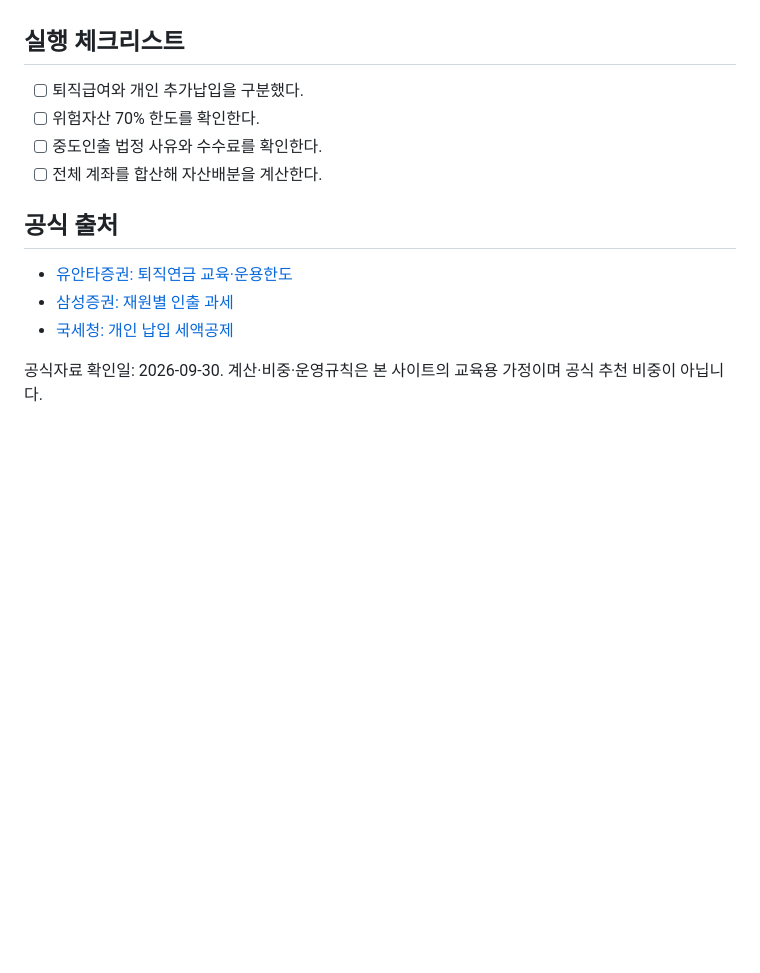
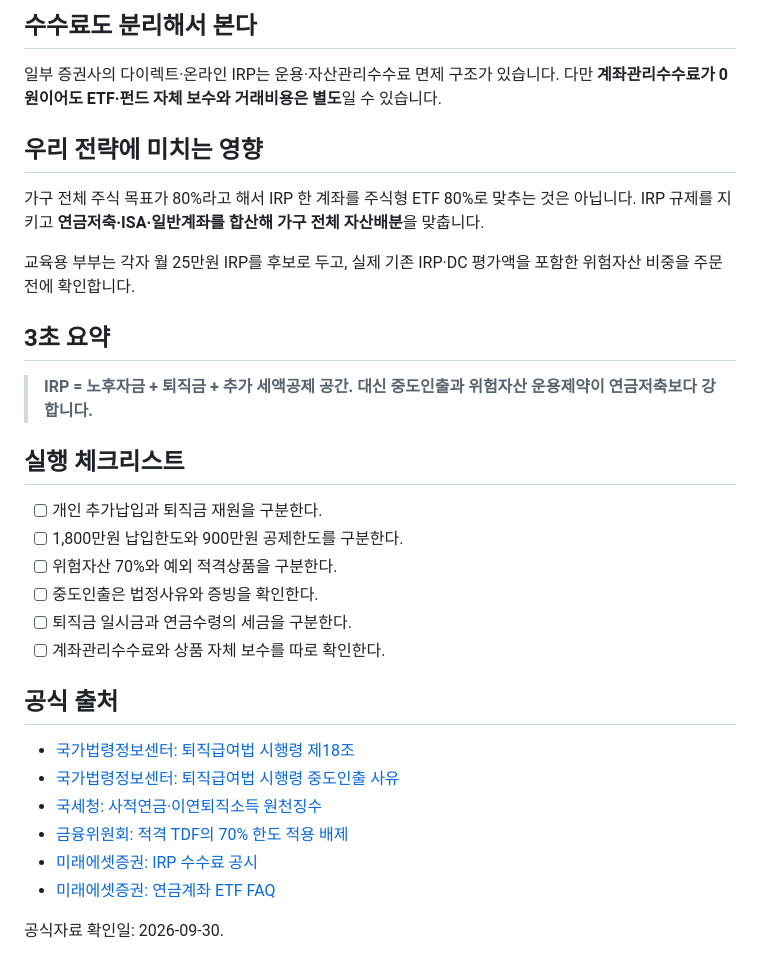
Before and after one commit to DevBoxLee/study, a Markdown page: content/06-03-irp.md, the part around one of its changes. GitHub-like rendering; blank space fills up the shorter version.

```diff
--- a/content/06-03-irp.md
+++ b/content/06-03-irp.md
@@ -52,15 +72,33 @@ IRP는 퇴직급여를 받거나 개인 자금을 추가 납입하는 개인형
+## 수수료도 분리해서 본다
+
+일부 증권사의 다이렉트·온라인 IRP는 운용·자산관리수수료 면제 구조가 있습니다. 다만 **계좌관리수수료가 0원이어도 ETF·펀드 자체 보수와 거래비용은 별도**일 수 있습니다.
+
+## 우리 전략에 미치는 영향
+
+가구 전체 주식 목표가 80%라고 해서 IRP 한 계좌를 주식형 ETF 80%로 맞추는 것은 아닙니다. IRP 규제를 지키고 **연금저축·ISA·일반계좌를 합산해 가구 전체 자산배분**을 맞춥니다.
+
+교육용 부부는 각자 월 25만원 IRP를 후보로 두고, 실제 기존 IRP·DC 평가액을 포함한 위험자산 비중을 주문 전에 확인합니다.
+
+## 3초 요약
+
+> **IRP = 노후자금 + 퇴직금 + 추가 세액공제 공간. 대신 중도인출과 위험자산 운용제약이 연금저축보다 강합니다.**
 
 ## 실행 체크리스트
 
-- [ ] 퇴직급여와 개인 추가납입을 구분했다.
-- [ ] 위험자산 70% 한도를 확인한다.
-- [ ] 중도인출 법정 사유와 수수료를 확인한다.
-- [ ] 전체 계좌를 합산해 자산배분을 계산한다.
+- [ ] 개인 추가납입과 퇴직금 재원을 구분한다.
+- [ ] 1,800만원 납입한도와 900만원 공제한도를 구분한다.
+- [ ] 위험자산 70%와 예외 적격상품을 구분한다.
+- [ ] 중도인출은 법정사유와 증빙을 확인한다.
+- [ ] 퇴직금 일시금과 연금수령의 세금을 구분한다.
+- [ ] 계좌관리수수료와 상품 자체 보수를 따로 확인한다.
 
 ## 공식 출처
 
-- [유안타증권: 퇴직연금 교육·운용한도](https://m.myasset.com/myasset/static/agreement/pension_mmbr_edu_2025.pdf)
-- [삼성증권: 재원별 인출 과세](https://www.samsungpop.com/ux/kor/pension/introduce/taxation/tab_irp.pop)
-- [국세청: 개인 납입 세액공제](https://www.nts.go.kr/nts/cm/cntnts/cntntsView.do?cntntsId=7875&mi=6439)
+- [국가법령정보센터: 퇴직급여법 시행령 제18조](https://www.law.go.kr/lsLinkCommonInfo.do?chrClsCd=010202&lsJoLnkSeq=1032589681)
+- [국가법령정보센터: 퇴직급여법 시행령 중도인출 사유](https://law.go.kr/lsLinkCommonInfo.do?chrClsCd=010202&lspttninfSeq=71026)
+- [국세청: 사적연금·이연퇴직소득 원천징수](https://www.nts.go.kr/nts/cm/cntnts/cntntsView.do?cntntsId=7888&mi=2312)
+- [금융위원회: 적격 TDF의 70% 한도 적용 배제](https://www.fsc.go.kr/po040200/26683)
+- [미래에셋증권: IRP 수수료 공시](https://securities.miraeasset.com/hki/hki3031/n81.do)
+- [미래에셋증권: 연금계좌 ETF FAQ](https://securities.miraeasset.com/bbs/board/message/list.do?categoryId=1296)
 
-공식자료 확인일: 2026-09-30. 계산·비중·운영규칙은 본 사이트의 교육용 가정이며 공식 추천 비중이 아닙니다.
+공식자료 확인일: 2026-09-30.
```
Also changed, not shown: other parts of content/06-03-irp.md (+44 -24 lines).
